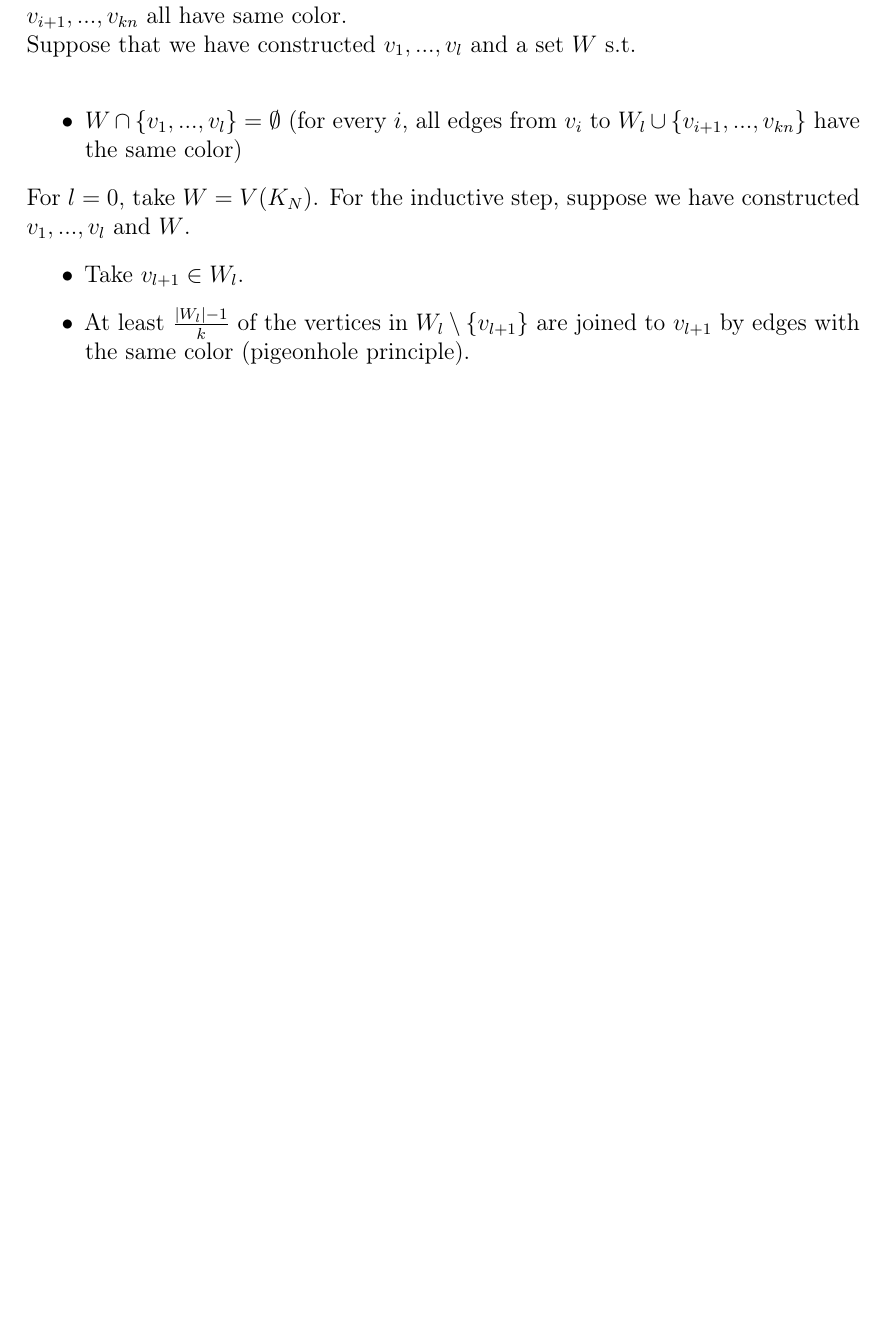
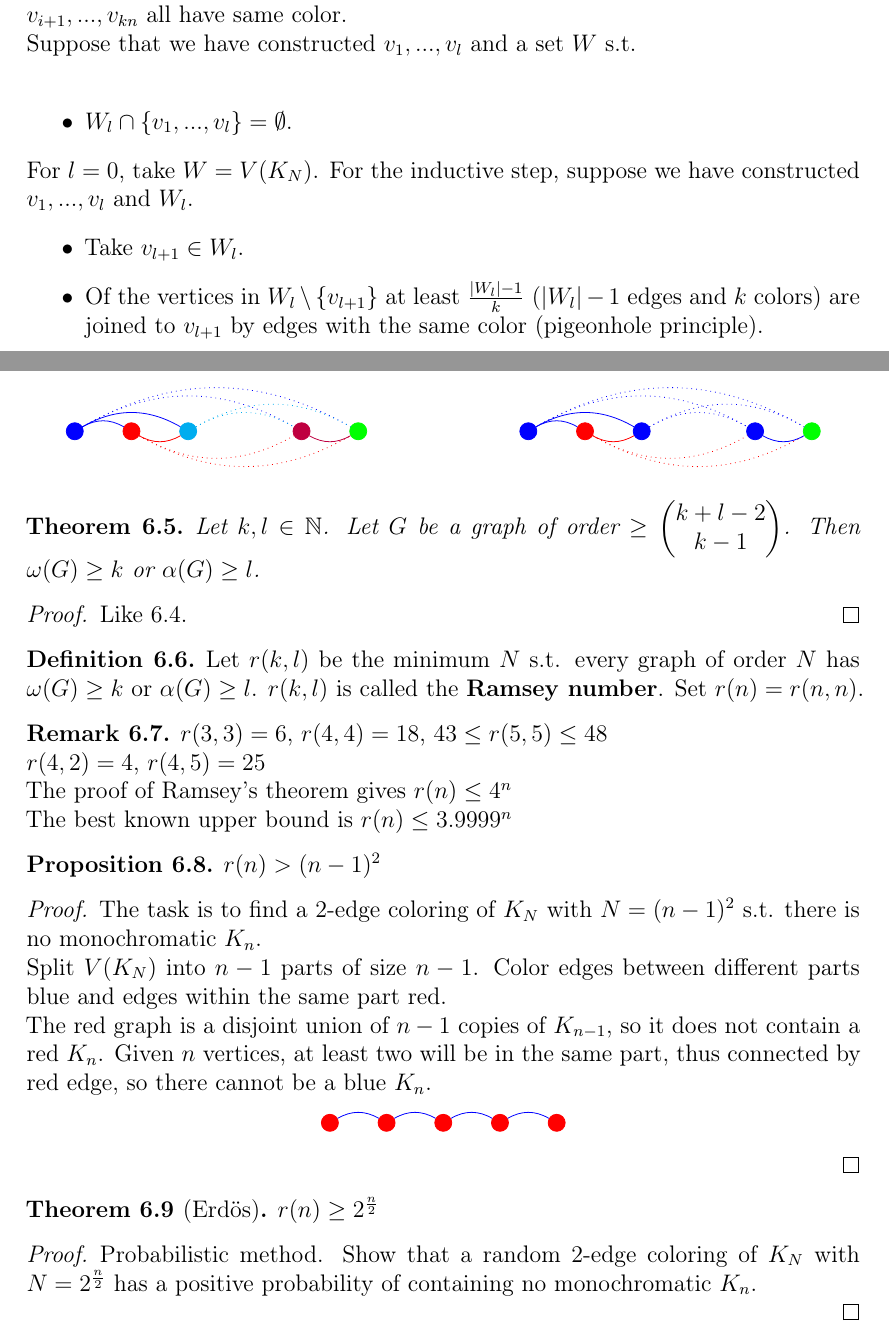
Before and after one commit to matthesdebes-ops/SkriptGraphTheorie, a LaTeX document (main.tex, which reads Chapter6/RamseyTheory.tex): part of page 28 of 30 before the commit and two parts of pages 28 and 29 of 30 after it, the two joined at a grey line, cut so that both start at the same text, the shorter picture padded with empty space. Compiled offline with pdfLaTeX.

Commit message:
new addition to Ramsey

```diff
--- a/Chapter6/RamseyTheory.tex
+++ b/Chapter6/RamseyTheory.tex
@@ -22,15 +22,102 @@ In this chapter, if we talk about coloring, we always mean a non-proper coloring
     Set $N=k^{kn}$. Aim: Find $v_1,...,v_{kn}\in V(K_N)$ s.t. for all edges from $v_i$ to $v_{i+1},...,v_{kn}$ all have same color.\\
     Suppose that we have constructed $v_1,...,v_l$ and a set $W$ s.t.\\
     \begin{itemize}
-        \item $W\cap \{v_1,...,v_l\}=\emptyset$ (for every $i$, all edges from $v_i$ to $W_l\cup\{v_{i+1},...,v_{kn}\}$ have the same color)
+        \item $W_l\cap \{v_1,...,v_l\}=\emptyset$.
     \end{itemize}
-    For $l=0$, take $W=V(K_N)$. For the inductive step, suppose we have constructed $v_1,...,v_l$ and $W$.
+    For $l=0$, take $W=V(K_N)$. For the inductive step, suppose we have constructed $v_1,...,v_l$ and $W_l$.
     \begin{itemize}
         \item Take $v_{l+1}\in W_l$.
-        \item At least $\frac{|W_l|-1}{k}$ of the vertices in $W_l\setminus\{v_{l+1}\}$ are joined to $v_{l+1}$ by edges with the same color (pigeonhole principle).
+        \item Of the vertices in $W_l\setminus\{v_{l+1}\}$ at least $\frac{|W_l|-1}{k}$ ($|W_l|-1$ edges and $k$ colors) are joined to $v_{l+1}$ by edges with the same color (pigeonhole principle).
         \item Take this set of vertices as the new $W_{l+1}$.
     \end{itemize}
     Proof by induction: $|W_j|\geq k^{kn-j}-1$.\\
     $|W_{l+1}|\geq \frac{|W_l|-1}{k}\geq \frac{k^{kn-l}-1-1}{k}=k^{kn-(l+1)}-1$.\\
     For $i=1,...,kn$, let $c_i$ be the common color of the edges from $v_i$ to $v_{i+1},...,v_{kn}$. Since there are $k$ colors, there is $I\subseteq \{1,...,kn\}$, $I\geq n$ s.t. $c_i=c_j$ $\forall i,j\in I$. In particular, $G[\{v_i:i\in I\}]$ has a monochromatic coloring.
 \end{proof}
+\begin{center}
+            \begin{tikzpicture}[
+            vertex/.style={circle, draw, fill=gray!20, minimum size=3mm, inner sep=0pt}
+            ]
+            \node[vertex, blue] (a) at (-2,0) {};
+            \node[vertex, red] (b) at (-1,0) {};
+            \node[vertex, cyan] (c) at (0,0) {};
+            \node[vertex, purple] (d) at (2,0) {};
+            \node[vertex, green] (e) at (3,0) {};
+
+            \draw[blue] (a) to [bend left] (b);
+            \draw[blue] (a) to [bend left] (c);
+            \draw[dotted, blue] (a) to [bend left] (d);
+            \draw[dotted, blue] (a) to [bend left] (e);
+            \draw[red] (b) to [bend right] (c);
+            \draw[dotted, red] (b) to [bend right] (d);
+            \draw[dotted, red] (b) to [bend right] (e);
+            \draw[dotted, cyan] (c) to [bend left] (d);
+            \draw[dotted, cyan] (c) to [bend left] (e);
+            \draw[purple] (d) to [bend right] (e);
+
+            \node[vertex, blue] (f) at (6,0) {};
+            \node[vertex, red] (g) at (7,0) {};
+            \node[vertex, blue] (h) at (8,0) {};
+            \node[vertex, blue] (i) at (10,0) {};
+            \node[vertex, green] (j) at (11,0) {};
+
+            \draw[blue] (f) to [bend left] (g);
+            \draw[blue] (f) to [bend left] (h);
+            \draw[dotted, blue] (f) to [bend left] (i);
+            \draw[dotted, blue] (f) to [bend left] (j);
+            \draw[red] (g) to [bend right] (h);
+            \draw[dotted, red] (g) to [bend right] (i);
+            \draw[dotted, red] (g) to [bend right] (j);
+            \draw[dotted, blue] (h) to [bend left] (i);
+            \draw[dotted, blue] (h) to [bend left] (j);
+            \draw[blue] (i) to [bend right] (j);
+            \end{tikzpicture}
+\end{center}
+\begin{theorem}
+    Let $k,l\in \mathbb{N}$. Let $G$ be a graph of order $\geq \begin{pmatrix}
+k+l-2\\
+k-1
+    \end{pmatrix}$. Then $\omega(G)\geq k$ or $\alpha(G)\geq l$.
+\end{theorem}
+\begin{proof}
+    Like $6.4$.
+\end{proof}
+\begin{definition}
+    Let $r(k,l)$ be the minimum $N$ s.t. every graph of order $N$ has $\omega(G)\geq k$ or $\alpha(G)\geq l$. $r(k,l)$ is called the \textbf{Ramsey number}. Set $r(n)=r(n,n)$.
+\end{definition}
+\begin{remark}
+    $r(3,3)=6$, $r(4,4)=18$, $43\leq r(5,5)\leq 48$\\
+    $r(4,2)=4$, $r(4,5)=25$\\
+    The proof of Ramsey's theorem gives $r(n)\leq 4^n$\\
+    The best known upper bound is $r(n)\leq 3.9999^n$
+\end{remark}
+\begin{proposition}
+    $r(n)>(n-1)^2$
+\end{proposition}
+\begin{proof}
+    The task is to find a $2$-edge coloring of $K_N$ with $N=(n-1)^2$ s.t. there is no monochromatic $K_n$.\\
+    Split $V(K_N)$ into $n-1$ parts of size $n-1$. Color edges between different parts blue and edges within the same part red. \\
+    The red graph is a disjoint union of $n-1$ copies of $K_{n-1}$, so it does not contain a red $K_n$. Given $n$ vertices, at least two will be in the same part, thus connected by red edge, so there cannot be a blue $K_n$.
+\begin{center}
+            \begin{tikzpicture}[
+            vertex/.style={circle, draw, fill=gray!20, minimum size=3mm, inner sep=0pt}
+            ]
+            \node[vertex, red] (a) at (-2,0) {};
+            \node[vertex, red] (b) at (-1,0) {};
+            \node[vertex, red] (c) at (0,0) {};
+            \node[vertex, red] (d) at (1,0) {};
+            \node[vertex, red] (e) at (2,0) {};
+
+            \draw[blue] (a) to [bend left] (b);
+            \draw[blue] (b) to [bend left] (c);
+            \draw[blue] (c) to [bend left] (d);
+            \draw[blue] (d) to [bend left] (e);
+            \end{tikzpicture}
+\end{center}
+\end{proof}
+\begin{theorem}[Erdös]
+    $r(n)\geq 2^{\frac{n}{2}}$
+\end{theorem}
+\begin{proof}
+    Probabilistic method. Show that a random $2$-edge coloring of $K_N$ with $N=2^{\frac{n}{2}}$ has a positive probability of containing no monochromatic $K_n$.\\
+\end{proof}
```
Also changed, not shown: main.pdf, 3 other files.
